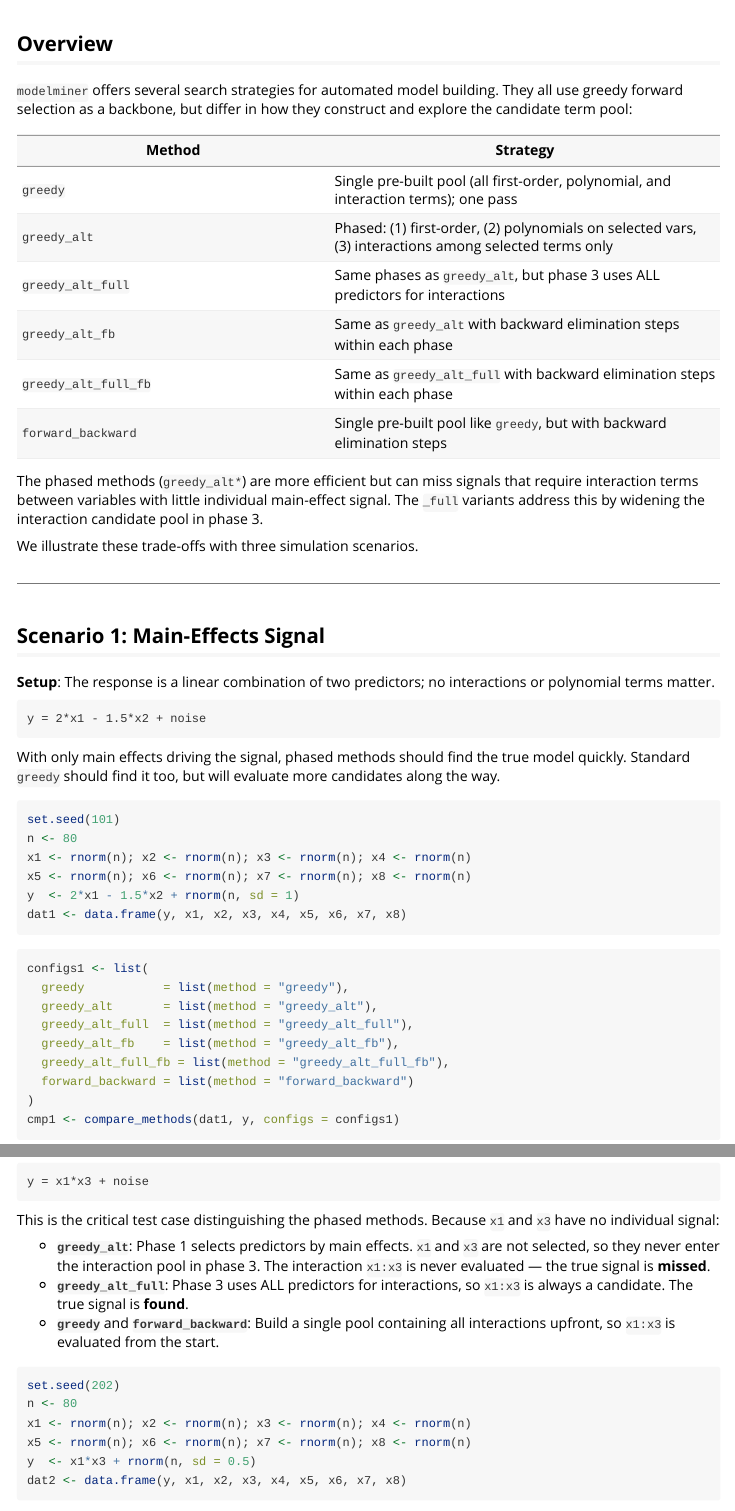
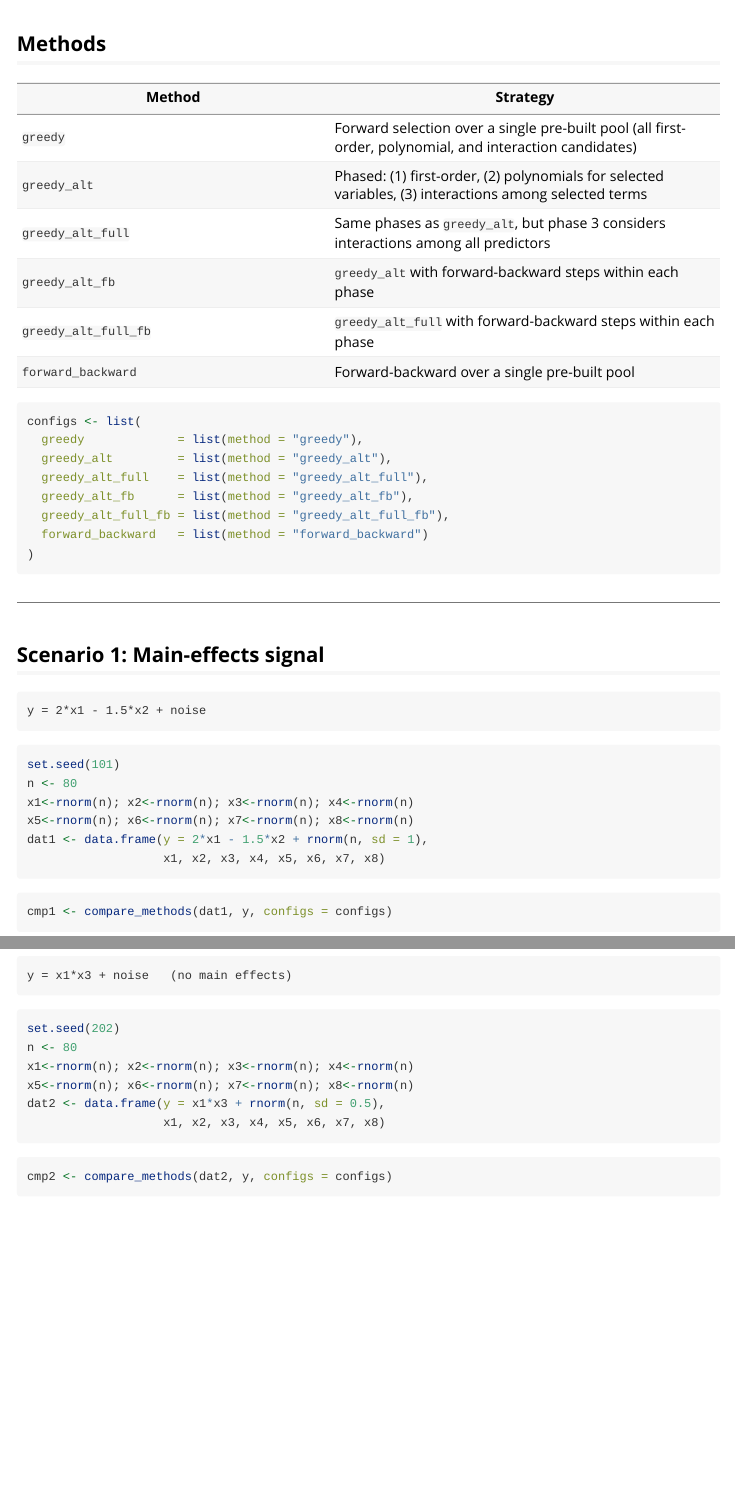
Before and after one commit to jesseabrandt/modelminer, an R Markdown document (vignettes/algorithm-comparison.Rmd): the page in a window 1100 px wide, from 60 px down, and a second part further down, joined at a grey line. Rendered offline with R 4.5, knitr and Pandoc, with nearby package versions; some code elsewhere in the file could not run offline.

Commit message:
Strip opinions and interpretation from algorithm comparison vignette
Leave only the method table, data-generating equations, code chunks,
and results output. No expected behaviour, no post-hoc interpretation.

Co-Authored-By: Claude Sonnet 4.6 <noreply@anthropic.com>

````diff
--- a/vignettes/algorithm-comparison.Rmd
+++ b/vignettes/algorithm-comparison.Rmd
@@ -12,54 +12,47 @@ knitr::opts_chunk$set(collapse = TRUE, comment = "#>")
 library(modelminer)
 ```
 
-## Overview
-
-`modelminer` offers several search strategies for automated model building. They all use greedy forward selection as a backbone, but differ in how they construct and explore the candidate term pool:
+## Methods
 
 | Method | Strategy |
 |--------|----------|
-| `greedy` | Single pre-built pool (all first-order, polynomial, and interaction terms); one pass |
-| `greedy_alt` | Phased: (1) first-order, (2) polynomials on selected vars, (3) interactions among selected terms only |
-| `greedy_alt_full` | Same phases as `greedy_alt`, but phase 3 uses ALL predictors for interactions |
-| `greedy_alt_fb` | Same as `greedy_alt` with backward elimination steps within each phase |
-| `greedy_alt_full_fb` | Same as `greedy_alt_full` with backward elimination steps within each phase |
-| `forward_backward` | Single pre-built pool like `greedy`, but with backward elimination steps |
+| `greedy` | Forward selection over a single pre-built pool (all first-order, polynomial, and interaction candidates) |
+| `greedy_alt` | Phased: (1) first-order, (2) polynomials for selected variables, (3) interactions among selected terms |
+| `greedy_alt_full` | Same phases as `greedy_alt`, but phase 3 considers interactions among all predictors |
+| `greedy_alt_fb` | `greedy_alt` with forward-backward steps within each phase |
+| `greedy_alt_full_fb` | `greedy_alt_full` with forward-backward steps within each phase |
+| `forward_backward` | Forward-backward over a single pre-built pool |
 
-The phased methods (`greedy_alt*`) are more efficient but can miss signals that require interaction terms between variables with little individual main-effect signal. The `_full` variants address this by widening the interaction candidate pool in phase 3.
-
-We illustrate these trade-offs with three simulation scenarios.
+```{r configs}
+configs <- list(
+  greedy             = list(method = "greedy"),
+  greedy_alt         = list(method = "greedy_alt"),
+  greedy_alt_full    = list(method = "greedy_alt_full"),
+  greedy_alt_fb      = list(method = "greedy_alt_fb"),
+  greedy_alt_full_fb = list(method = "greedy_alt_full_fb"),
+  forward_backward   = list(method = "forward_backward")
+)
+```
 
 ---
 
-## Scenario 1: Main-Effects Signal
-
-**Setup**: The response is a linear combination of two predictors; no interactions or polynomial terms matter.
+## Scenario 1: Main-effects signal
 
 ```
 y = 2*x1 - 1.5*x2 + noise
 ```
 
-With only main effects driving the signal, phased methods should find the true model quickly. Standard `greedy` should find it too, but will evaluate more candidates along the way.
-
 ```{r scenario1-data}
 set.seed(101)
 n <- 80
-x1 <- rnorm(n); x2 <- rnorm(n); x3 <- rnorm(n); x4 <- rnorm(n)
-x5 <- rnorm(n); x6 <- rnorm(n); x7 <- rnorm(n); x8 <- rnorm(n)
-y  <- 2*x1 - 1.5*x2 + rnorm(n, sd = 1)
-dat1 <- data.frame(y, x1, x2, x3, x4, x5, x6, x7, x8)
+x1<-rnorm(n); x2<-rnorm(n); x3<-rnorm(n); x4<-rnorm(n)
+x5<-rnorm(n); x6<-rnorm(n); x7<-rnorm(n); x8<-rnorm(n)
+dat1 <- data.frame(y = 2*x1 - 1.5*x2 + rnorm(n, sd = 1),
+                   x1, x2, x3, x4, x5, x6, x7, x8)
 ```
 
 ```{r scenario1-run, results="hide"}
-configs1 <- list(
-  greedy           = list(method = "greedy"),
-  greedy_alt       = list(method = "greedy_alt"),
-  greedy_alt_full  = list(method = "greedy_alt_full"),
-  greedy_alt_fb    = list(method = "greedy_alt_fb"),
-  greedy_alt_full_fb = list(method = "greedy_alt_full_fb"),
-  forward_backward = list(method = "forward_backward")
-)
-cmp1 <- compare_methods(dat1, y, configs = configs1)
+cmp1 <- compare_methods(dat1, y, configs = configs)
 ```
 
 ```{r scenario1-results}
@@ -76,25 +65,19 @@ cmp1$summary
 
 ```
-y = x1*x3 + noise
+y = x1*x3 + noise   (no main effects)
 ```
-
-This is the critical test case distinguishing the phased methods. Because `x1` and `x3` have no individual signal:
-
-- **`greedy_alt`**: Phase 1 selects predictors by main effects. `x1` and `x3` are not selected, so they never enter the interaction pool in phase 3. The interaction `x1:x3` is never evaluated — the true signal is **missed**.
-- **`greedy_alt_full`**: Phase 3 uses ALL predictors for interactions, so `x1:x3` is always a candidate. The true signal is **found**.
-- **`greedy`** and **`forward_backward`**: Build a single pool containing all interactions upfront, so `x1:x3` is evaluated from the start.
 
 ```{r scenario2-data}
 set.seed(202)
 n <- 80
-x1 <- rnorm(n); x2 <- rnorm(n); x3 <- rnorm(n); x4 <- rnorm(n)
-x5 <- rnorm(n); x6 <- rnorm(n); x7 <- rnorm(n); x8 <- rnorm(n)
-y  <- x1*x3 + rnorm(n, sd = 0.5)
-dat2 <- data.frame(y, x1, x2, x3, x4, x5, x6, x7, x8)
+x1<-rnorm(n); x2<-rnorm(n); x3<-rnorm(n); x4<-rnorm(n)
+x5<-rnorm(n); x6<-rnorm(n); x7<-rnorm(n); x8<-rnorm(n)
+dat2 <- data.frame(y = x1*x3 + rnorm(n, sd = 0.5),
+                   x1, x2, x3, x4, x5, x6, x7, x8)
 ```
 
 ```{r scenario2-run, results="hide"}
-cmp2 <- compare_methods(dat2, y, configs = configs1)
+cmp2 <- compare_methods(dat2, y, configs = configs)
 ```
 
 ```{r scenario2-results}
````
Also changed, not shown: vignettes/algorithm-comparison.Rmd (44 more changed lines).
